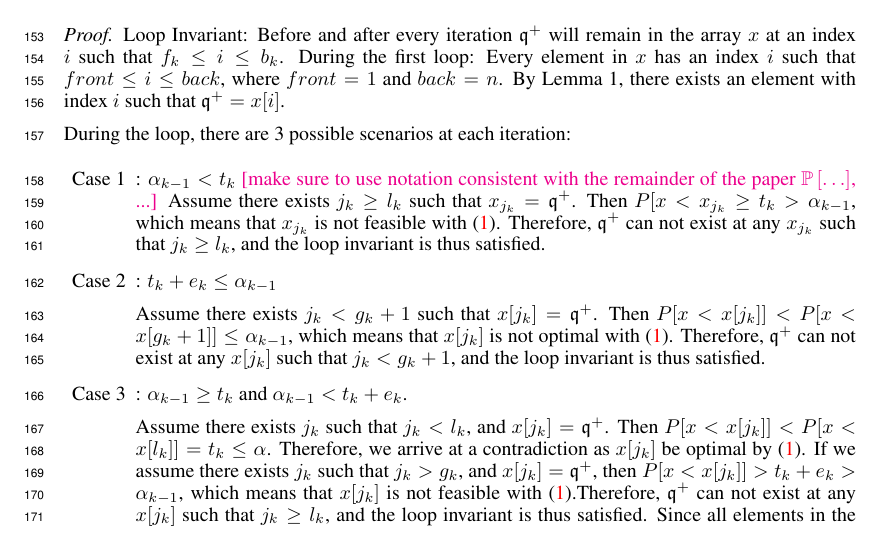
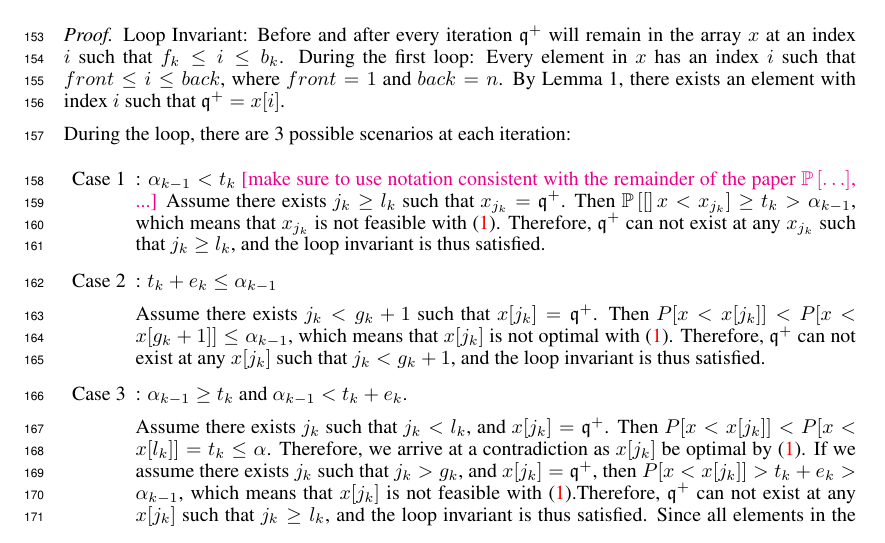
Before and after one commit to GersiD/FastCVaR, a LaTeX paper (main.tex): part of page 5 of 18, cut so that both start at the same text. Compiled offline with pdfLaTeX.

Commit message:
Update on Overleaf.

```diff
--- a/main.tex
+++ b/main.tex
@@ -335,7 +335,7 @@ During the loop, there are 3 possible scenarios at each iteration:
 
 \item[Case 1]: $\alpha_{k-1} < t_k$
 \mm{make sure to use notation consistent with the remainder of the paper $\P{\dots }$, ...}
- Assume there exists $j_k \geq l_k$ such that $x_{j_k}=\quant^+$. Then $P[x < x_{j_k} \geq t_k > \alpha_{k - 1}$, which means that $x_{j_k}$ is not feasible with \eqref{eq:var-definition}. Therefore, $\quant^+$ can not exist at any $x_{j_k}$ such that $j_k\geq l_k$, and the loop invariant is thus satisfied.
+ Assume there exists $j_k \geq l_k$ such that $x_{j_k}=\quant^+$. Then $\P[x < x_{j_k}] \geq t_k > \alpha_{k - 1}$, which means that $x_{j_k}$ is not feasible with \eqref{eq:var-definition}. Therefore, $\quant^+$ can not exist at any $x_{j_k}$ such that $j_k\geq l_k$, and the loop invariant is thus satisfied.
 
 
 \item[Case 2]:  $t_k + e_k \leq \alpha_{k - 1}$
```
